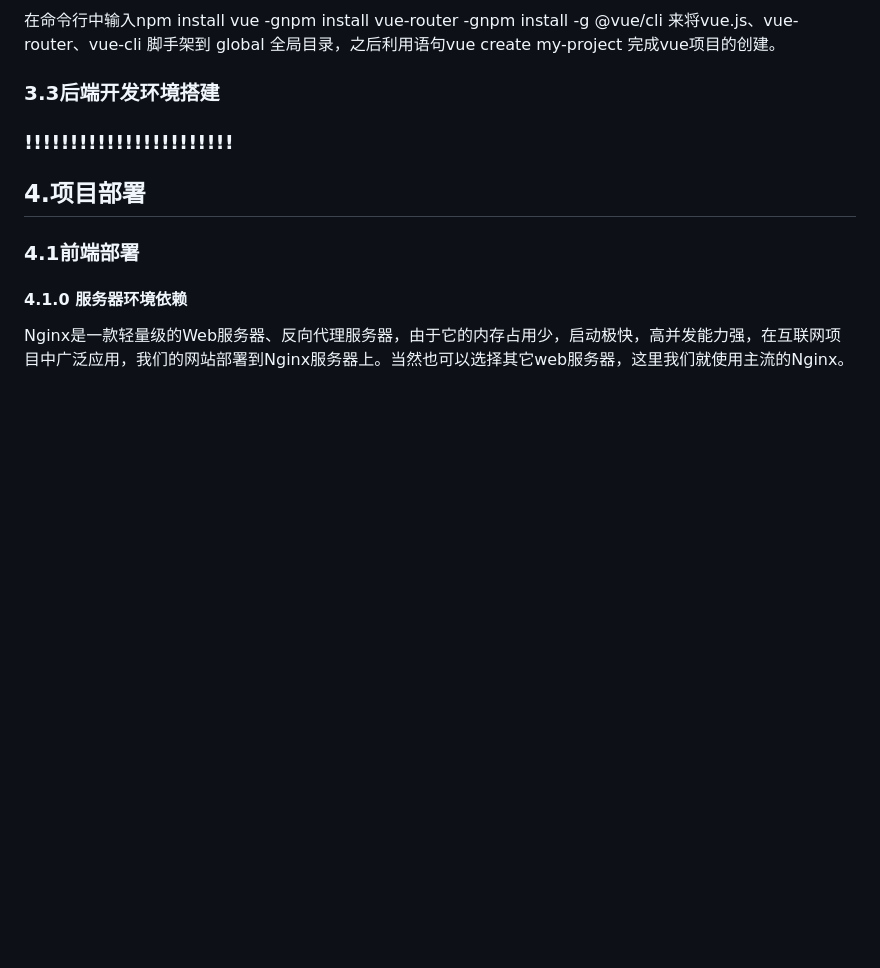
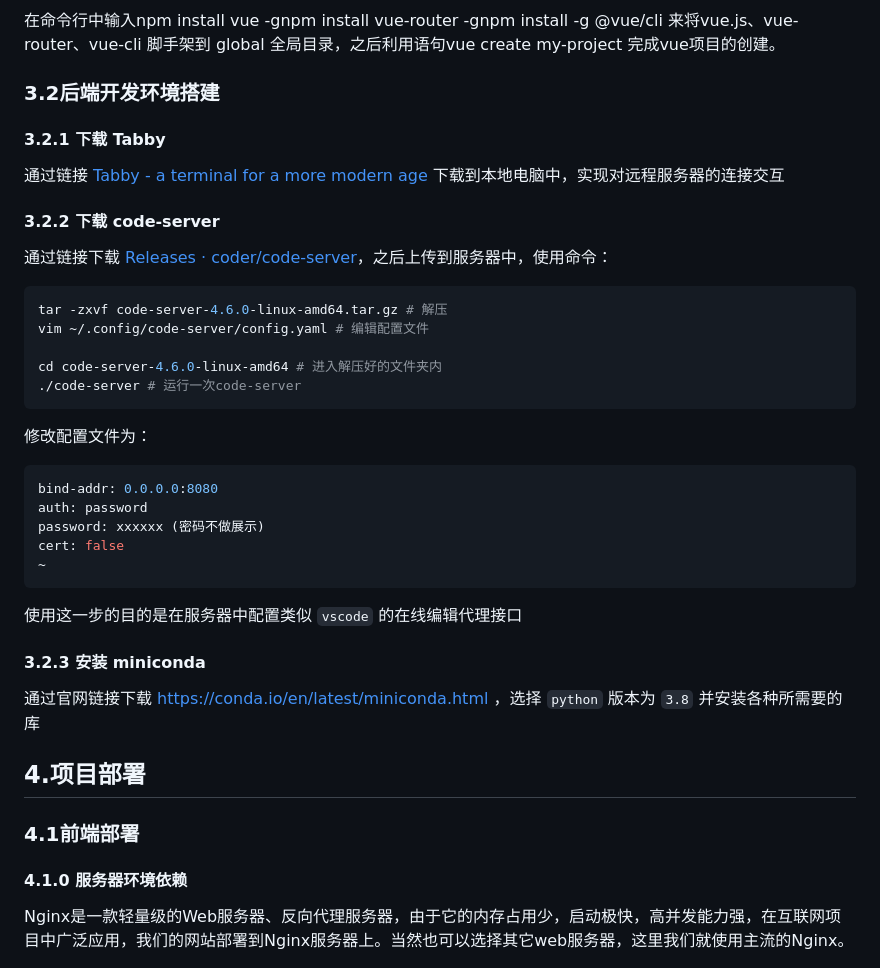
Before and after one commit to Abyss7893/BUAA-SE-2023-PleasantReading, a Markdown page: documents/部署文档.md, the part around one of its changes. Rendered like a GitHub page; blank space fills up the shorter version.

````diff
--- a/documents/部署文档.md
+++ b/documents/部署文档.md
@@ -92,9 +92,39 @@
 
 在命令行中输入npm install vue -gnpm install vue-router -gnpm install -g @vue/cli 来将vue.js、vue-router、vue-cli 脚手架到 global 全局目录，之后利用语句vue create my-project 完成vue项目的创建。
 
-### 3.3后端开发环境搭建
+### 3.2后端开发环境搭建
 
-### !!!!!!!!!!!!!!!!!!!!!!!
+#### 3.2.1 下载 Tabby
+
+通过链接 [Tabby - a terminal for a more modern age](https://tabby.sh/) 下载到本地电脑中，实现对远程服务器的连接交互
+
+#### 3.2.2 下载 code-server
+
+通过链接下载 [Releases · coder/code-server](https://github.com/coder/code-server/releases)，之后上传到服务器中，使用命令：
+
+```shell
+tar -zxvf code-server-4.6.0-linux-amd64.tar.gz # 解压
+vim ~/.config/code-server/config.yaml # 编辑配置文件
+
+cd code-server-4.6.0-linux-amd64 # 进入解压好的文件夹内
+./code-server # 运行一次code-server
+```
+
+修改配置文件为：
+
+```shell
+bind-addr: 0.0.0.0:8080
+auth: password
+password: xxxxxx (密码不做展示)
+cert: false
+~
+```
+
+使用这一步的目的是在服务器中配置类似 `vscode` 的在线编辑代理接口
+
+ #### 3.2.3 安装 miniconda
+
+通过官网链接下载 https://conda.io/en/latest/miniconda.html ，选择 `python` 版本为 `3.8` 并安装各种所需要的库
 
 ## 4.项目部署
 
````
Also changed, not shown: other parts of documents/部署文档.md (+78 -0 lines).
